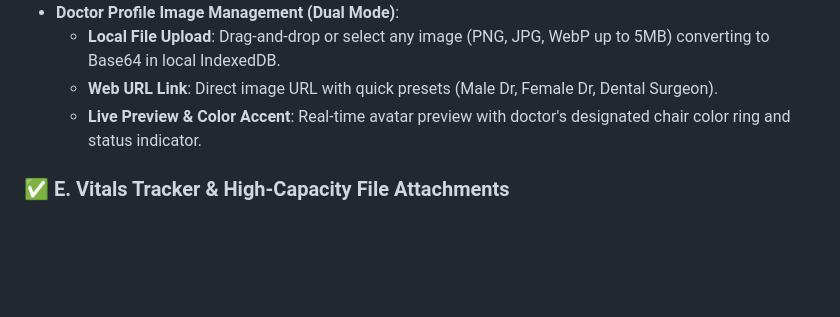
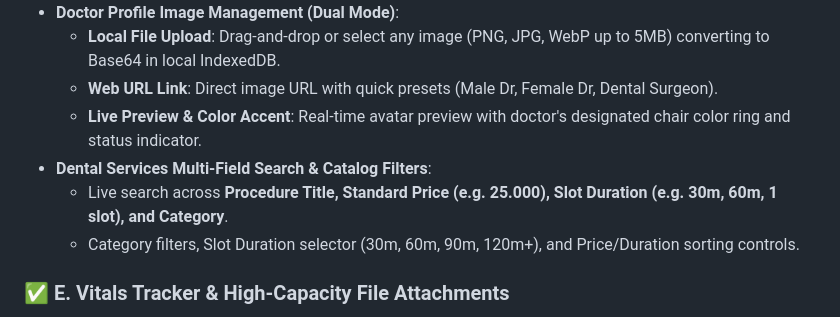
Before and after one commit to ajitsands/AlRabeehClinic, a Markdown page: PROJECT_STATUS.md, the part around the change. GitHub-like rendering; blank space fills up the shorter version.

Commit message:
Update PROJECT_STATUS.md with dental services search documentation

```diff
--- a/PROJECT_STATUS.md
+++ b/PROJECT_STATUS.md
@@ -47,6 +47,9 @@
   - **Local File Upload**: Drag-and-drop or select any image (PNG, JPG, WebP up to 5MB) converting to Base64 in local IndexedDB.
   - **Web URL Link**: Direct image URL with quick presets (Male Dr, Female Dr, Dental Surgeon).
   - **Live Preview & Color Accent**: Real-time avatar preview with doctor's designated chair color ring and status indicator.
+- **Dental Services Multi-Field Search & Catalog Filters**:
+  - Live search across **Procedure Title, Standard Price (e.g. 25.000), Slot Duration (e.g. 30m, 60m, 1 slot), and Category**.
+  - Category filters, Slot Duration selector (30m, 60m, 90m, 120m+), and Price/Duration sorting controls.
 
 ### ✅ E. Vitals Tracker & High-Capacity File Attachments
 - **Full Clinical Vitals Log**: Blood Pressure, Resting Pulse, Temperature, Blood Sugar, SpO2, Weight, and Visual Analog Dental Pain Scale (0-10) with facial indicators.
```
